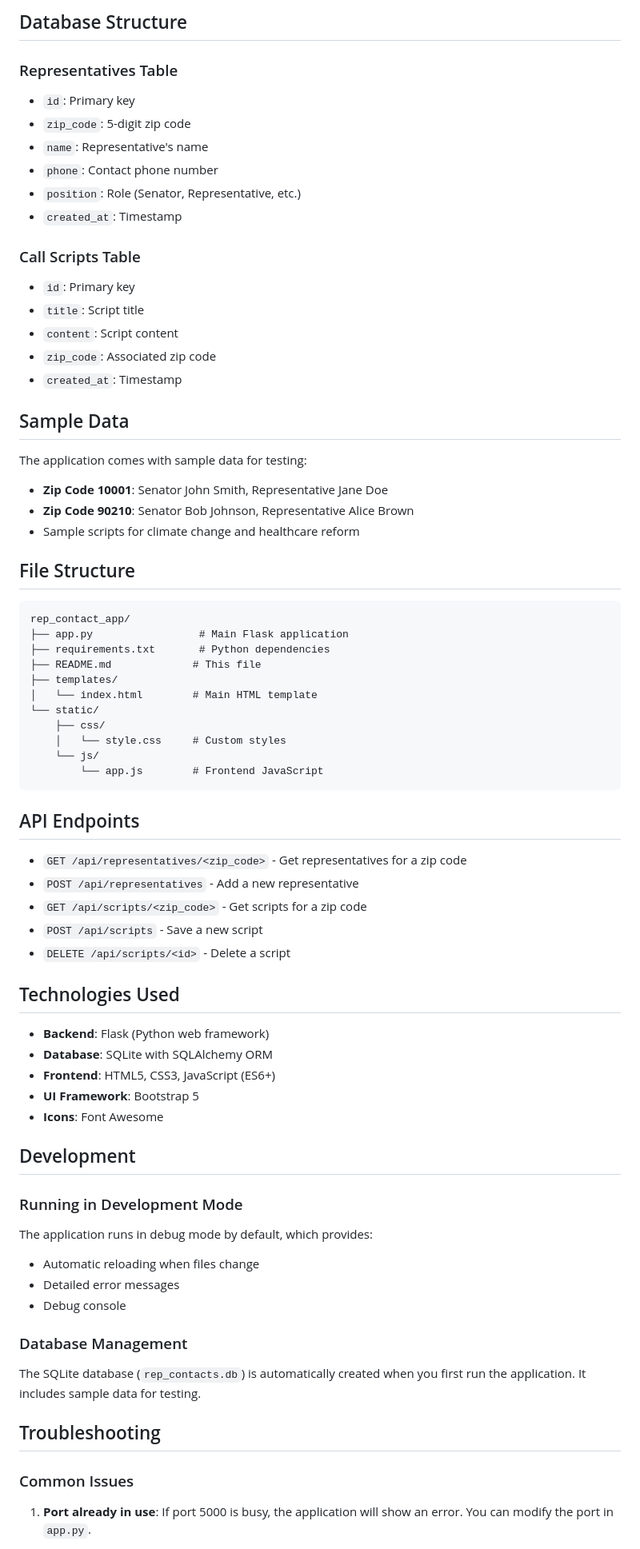
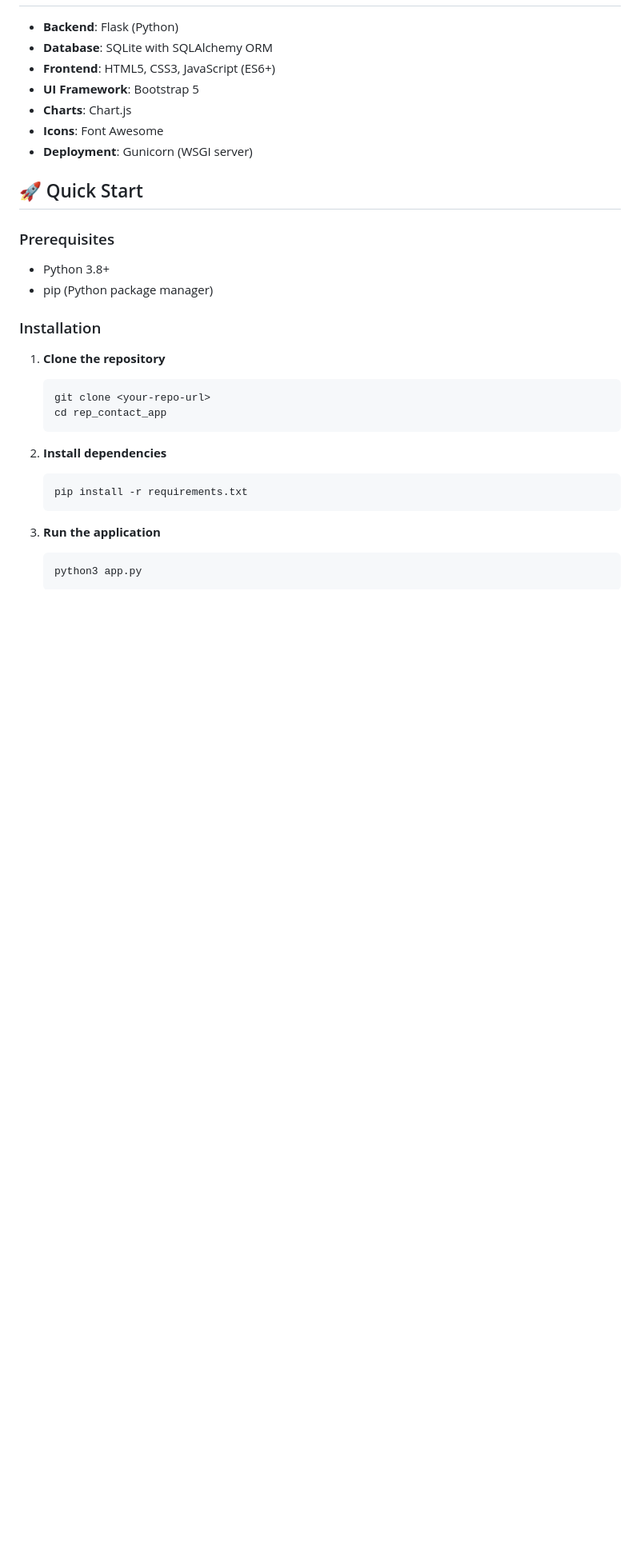
Before and after one commit to willtroppe/callrep, a Markdown page: README.md, the part around the change printed below. Shown: that part at 80% size. GitHub-like rendering; blank space fills up the shorter version.

Commit message:
Update README with comprehensive documentation

````diff
--- a/README.md
+++ b/README.md
@@ -64,73 +32,32 @@ http://localhost:5000
-## Database Structure
-
-### Representatives Table
-- `id`: Primary key
-- `zip_code`: 5-digit zip code
-- `name`: Representative's name
-- `phone`: Contact phone number
-- `position`: Role (Senator, Representative, etc.)
-- `created_at`: Timestamp
-
-### Call Scripts Table
-- `id`: Primary key
-- `title`: Script title
-- `content`: Script content
-- `zip_code`: Associated zip code
-- `created_at`: Timestamp
-
-## Sample Data
-
-The application comes with sample data for testing:
-- **Zip Code 10001**: Senator John Smith, Representative Jane Doe
-- **Zip Code 90210**: Senator Bob Johnson, Representative Alice Brown
-- Sample scripts for climate change and healthcare reform
-
-## File Structure
-
-```
-rep_contact_app/
-├── app.py                 # Main Flask application
-├── requirements.txt       # Python dependencies
-├── README.md             # This file
-├── templates/
-│   └── index.html        # Main HTML template
-└── static/
-    ├── css/
-    │   └── style.css     # Custom styles
-    └── js/
-        └── app.js        # Frontend JavaScript
-```
-
-## API Endpoints
-
-- `GET /api/representatives/<zip_code>` - Get representatives for a zip code
-- `POST /api/representatives` - Add a new representative
-- `GET /api/scripts/<zip_code>` - Get scripts for a zip code
-- `POST /api/scripts` - Save a new script
-- `DELETE /api/scripts/<id>` - Delete a script
-
-## Technologies Used
-
-- **Backend**: Flask (Python web framework)
+- **Backend**: Flask (Python)
 - **Database**: SQLite with SQLAlchemy ORM
 - **Frontend**: HTML5, CSS3, JavaScript (ES6+)
 - **UI Framework**: Bootstrap 5
+- **Charts**: Chart.js
 - **Icons**: Font Awesome
+- **Deployment**: Gunicorn (WSGI server)
 
-## Development
+## 🚀 Quick Start
 
-### Running in Development Mode
-The application runs in debug mode by default, which provides:
-- Automatic reloading when files change
-- Detailed error messages
-- Debug console
+### Prerequisites
+- Python 3.8+
+- pip (Python package manager)
 
-### Database Management
-The SQLite database (`rep_contacts.db`) is automatically created when you first run the application. It includes sample data for testing.
+### Installation
 
-## Troubleshooting
+1. **Clone the repository**
+   ```bash
+   git clone <your-repo-url>
+   cd rep_contact_app
+   ```
 
-### Common Issues
+2. **Install dependencies**
+   ```bash
+   pip install -r requirements.txt
+   ```
 
-1. **Port already in use**: If port 5000 is busy, the application will show an error. You can modify the port in `app.py`.
+3. **Run the application**
+   ```bash
+   python3 app.py
+   ```
 
````
Also changed, not shown: other parts of README.md (+98 -66 lines).
